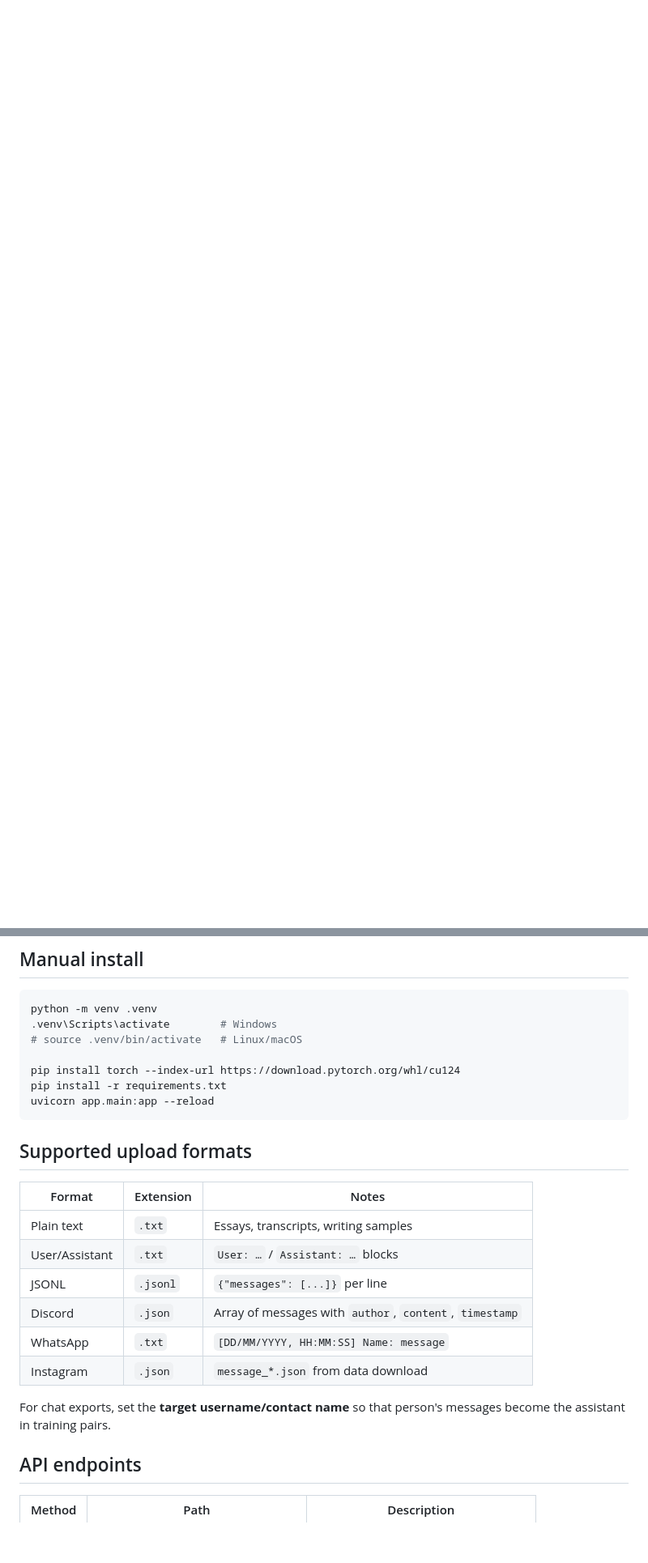
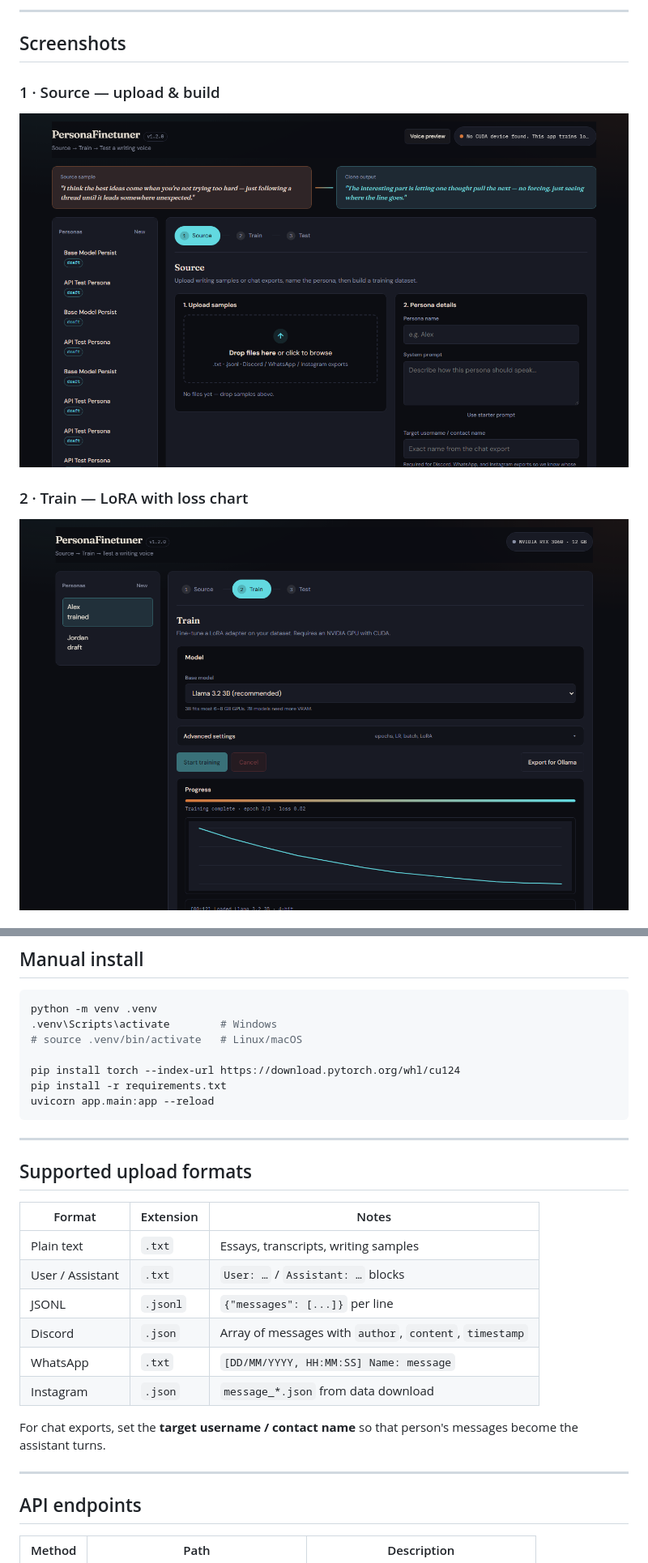
Before and after one commit to ericcayers-ai/LLM-PersonaFinetuner, a Markdown page: README.md, 2 parts joined by grey strips. Shown at 81% size. GitHub-like rendering; pictures changed too: docs/images/source.png (added), docs/images/train.png (added); blank space fills up the shorter version.

````diff
--- a/README.md
+++ b/README.md
@@ -28,0 +52,16 @@ Linux/macOS: `make setup && make run`
+---
+
+## Screenshots
+
+### 1 · Source — upload & build
+
+<p align="center">
+  <img src="docs/images/source.png" alt="Source step: file drop zone and persona details" width="880" />
+</p>
+
+### 2 · Train — LoRA with loss chart
+
+<p align="center">
+  <img src="docs/images/train.png" alt="Train step: model picker, progress bar, and loss chart" width="880" />
+</p>
+
@@ -47,18 +150,22 @@ pip install -r requirements.txt
 uvicorn app.main:app --reload
 ```
 
+---
+
 ## Supported upload formats
 
 | Format | Extension | Notes |
 |--------|-----------|-------|
 | Plain text | `.txt` | Essays, transcripts, writing samples |
-| User/Assistant | `.txt` | `User: …` / `Assistant: …` blocks |
+| User / Assistant | `.txt` | `User: …` / `Assistant: …` blocks |
 | JSONL | `.jsonl` | `{"messages": [...]}` per line |
 | Discord | `.json` | Array of messages with `author`, `content`, `timestamp` |
 | WhatsApp | `.txt` | `[DD/MM/YYYY, HH:MM:SS] Name: message` |
 | Instagram | `.json` | `message_*.json` from data download |
 
-For chat exports, set the **target username/contact name** so that person's messages become the assistant in training pairs.
+For chat exports, set the **target username / contact name** so that person's messages become the assistant turns.
+
+---
 
 ## API endpoints
 
````
Also changed, not shown: other parts of README.md (+120 -27 lines), docs/images/overview.png (added), docs/images/test.png (added), 6 other files.
